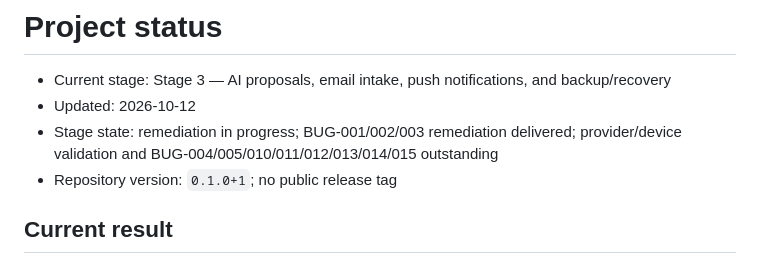
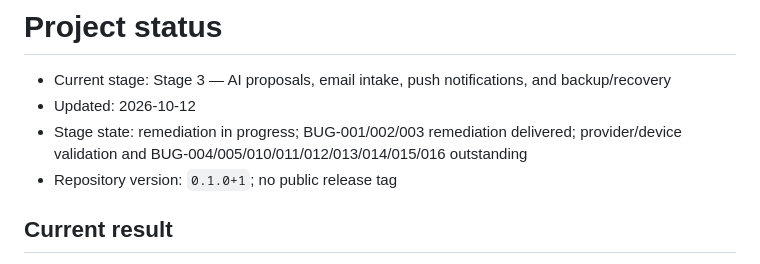
Before and after one commit to charan-varadharajan/sarti, a Markdown page: docs/STATUS.md, the part around the change. GitHub-like rendering.

```diff
--- a/docs/STATUS.md
+++ b/docs/STATUS.md
@@ -2,7 +2,7 @@
 
 - Current stage: Stage 3 — AI proposals, email intake, push notifications, and backup/recovery
 - Updated: 2026-10-12
-- Stage state: remediation in progress; BUG-001/002/003 remediation delivered; provider/device validation and BUG-004/005/010/011/012/013/014/015 outstanding
+- Stage state: remediation in progress; BUG-001/002/003 remediation delivered; provider/device validation and BUG-004/005/010/011/012/013/014/015/016 outstanding
 - Repository version: `0.1.0+1`; no public release tag
 
 ## Current result
```
Also changed, not shown: CHANGELOG.md (+3 -0 lines), docs/engineering/BUGS.md (+27 -0 lines).
